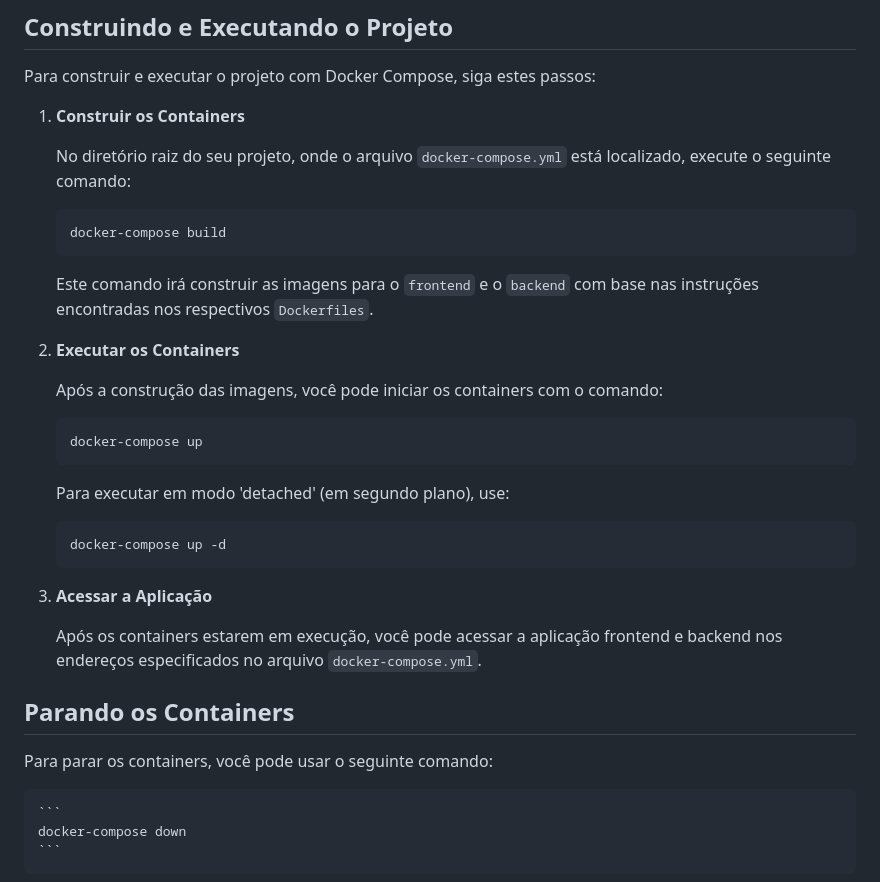
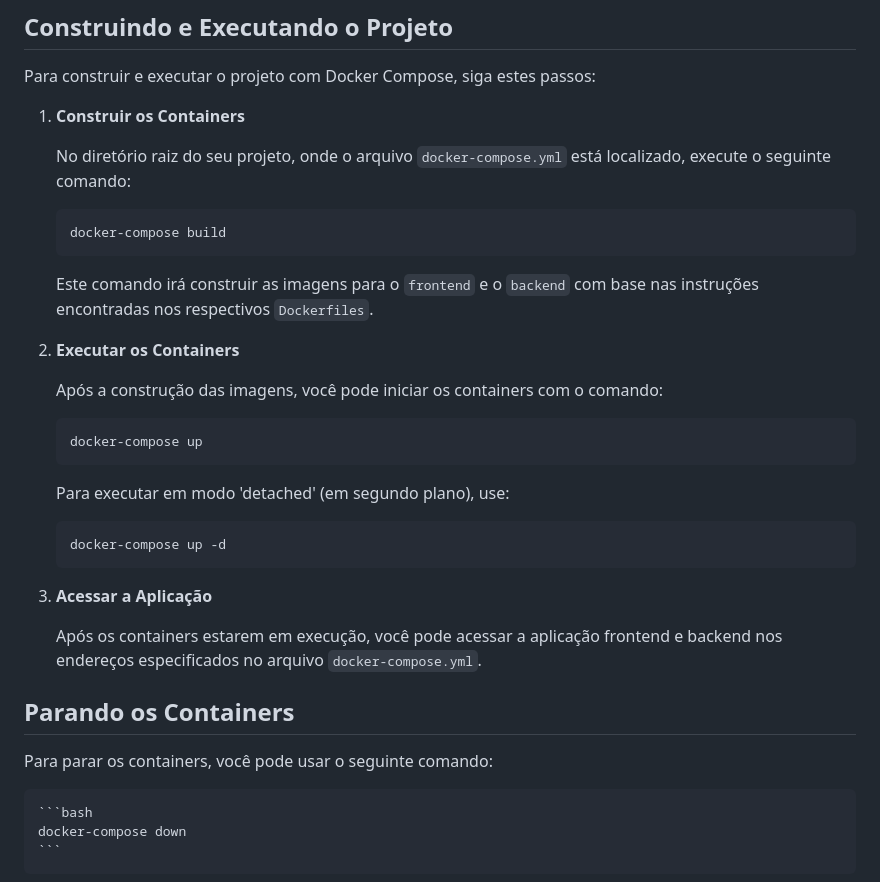
Before and after one commit to RafaFreitasDev/fullstack-varejo360, a Markdown page: README.md, the part around the change. GitHub-like rendering.

````diff
--- a/README.md
+++ b/README.md
@@ -169,7 +169,7 @@ Para construir e executar o projeto com Docker Compose, siga estes passos:
 
     No diretório raiz do seu projeto, onde o arquivo `docker-compose.yml` está localizado, execute o seguinte comando:
 
-    ```
+    ```bash
     docker-compose build
     ```
 
@@ -179,13 +179,13 @@ Para construir e executar o projeto com Docker Compose, siga estes passos:
 
     Após a construção das imagens, você pode iniciar os containers com o comando:
 
-    ```
+    ```bash
     docker-compose up
     ```
 
     Para executar em modo 'detached' (em segundo plano), use:
 
-    ```
+    ```bash
     docker-compose up -d
     ```
 
@@ -197,6 +197,6 @@ Para construir e executar o projeto com Docker Compose, siga estes passos:
 
 Para parar os containers, você pode usar o seguinte comando:
 
-    ```
+    ```bash
     docker-compose down
     ```
````
